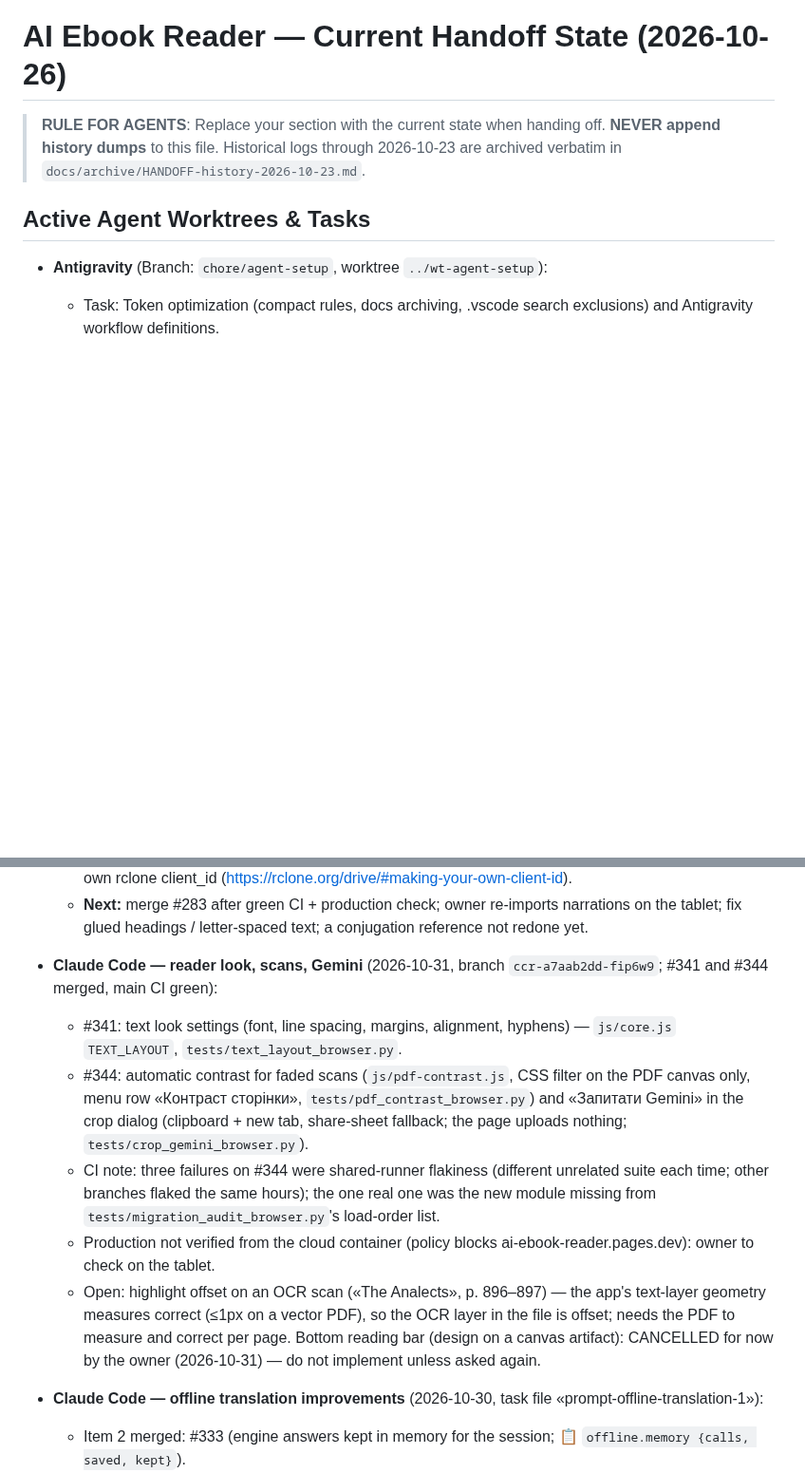
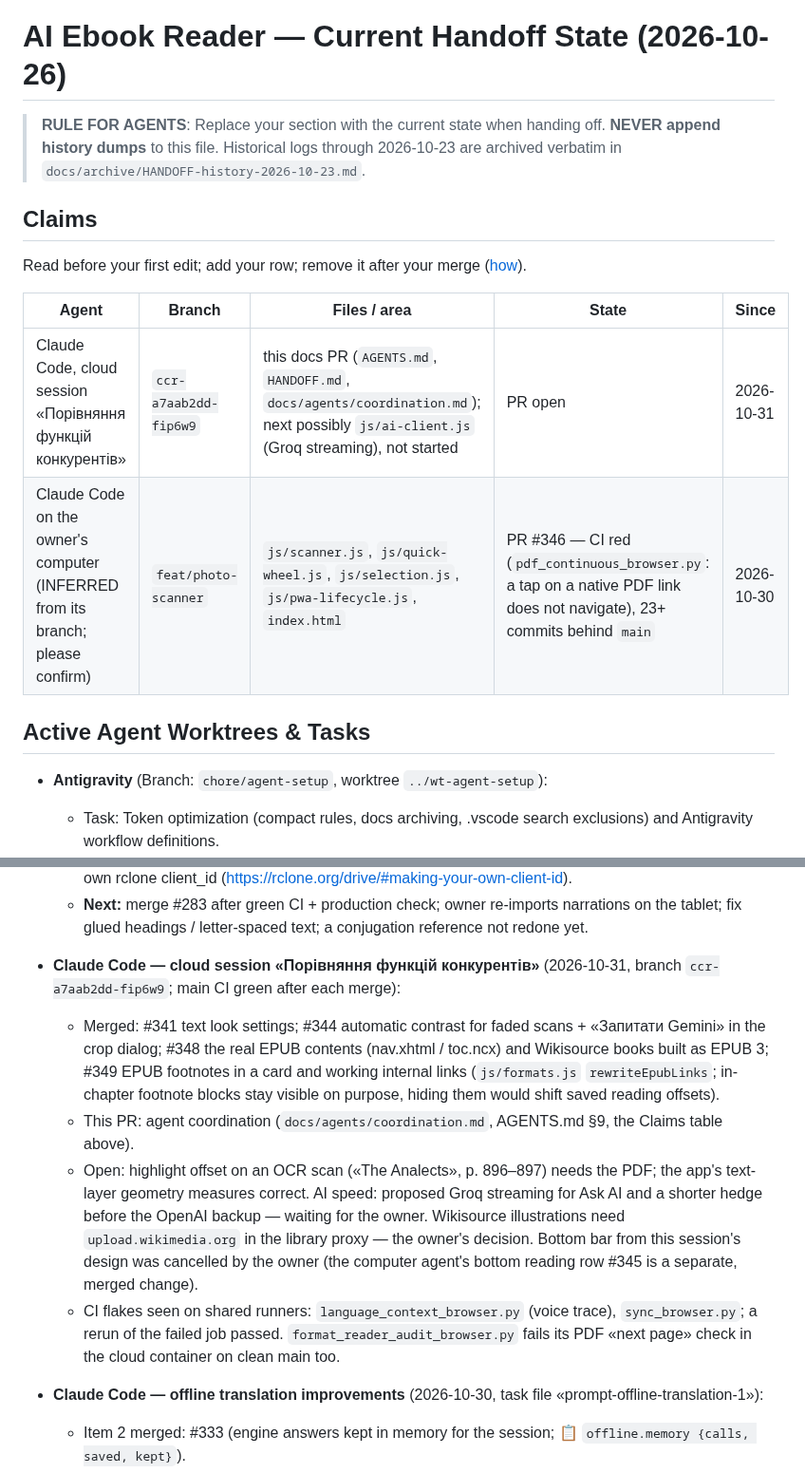
Before and after one commit to zavoritniigor-ui/ai-ebook-reader, a Markdown page: HANDOFF.md, 2 parts joined by grey strips. Shown at 95% size. GitHub-like rendering; blank space fills up the shorter version.

```diff
--- a/HANDOFF.md
+++ b/HANDOFF.md
@@ -3,6 +3,14 @@
 > **RULE FOR AGENTS**: Replace your section with the current state when handing off.
 > **NEVER append history dumps** to this file. Historical logs through 2026-10-23 are archived
 > verbatim in `docs/archive/HANDOFF-history-2026-10-23.md`.
+
+## Claims
+Read before your first edit; add your row; remove it after your merge ([how](docs/agents/coordination.md)).
+
+| Agent | Branch | Files / area | State | Since |
+| --- | --- | --- | --- | --- |
+| Claude Code, cloud session «Порівняння функцій конкурентів» | `ccr-a7aab2dd-fip6w9` | this docs PR (`AGENTS.md`, `HANDOFF.md`, `docs/agents/coordination.md`); next possibly `js/ai-client.js` (Groq streaming), not started | PR open | 2026-10-31 |
+| Claude Code on the owner's computer (INFERRED from its branch; please confirm) | `feat/photo-scanner` | `js/scanner.js`, `js/quick-wheel.js`, `js/selection.js`, `js/pwa-lifecycle.js`, `index.html` | PR #346 — CI red (`pdf_continuous_browser.py`: a tap on a native PDF link does not navigate), 23+ commits behind `main` | 2026-10-30 |
 
 ## Active Agent Worktrees & Tasks
 - **Antigravity** (Branch: `chore/agent-setup`, worktree `../wt-agent-setup`):
@@ -34,17 +42,18 @@
   - **Drive problem (2026-10-24 23:08):** rclone (`scope = drive.file`, shared client_id being retired) refreshed its token and now sees ONLY a NEW root folder «Workbook» (created 23:08:37) holding the narration MP3 (2 132 515 352 bytes, size verified). The older folders (a French textbook, «a conjugation reference», the first «Workbook» with the PDF, «AI Ebook Reader») are invisible to it (Drive usage unchanged, 13 GiB). Owner: move the MP3 into the old folder in the Drive UI; make an own rclone client_id (https://rclone.org/drive/#making-your-own-client-id).
   - **Next:** merge #283 after green CI + production check; owner re-imports narrations on the tablet; fix glued headings / letter-spaced text; a conjugation reference not redone yet.
 
-- **Claude Code — reader look, scans, Gemini** (2026-10-31, branch `ccr-a7aab2dd-fip6w9`; #341 and #344 merged, main CI green):
-  - #341: text look settings (font, line spacing, margins, alignment, hyphens) — `js/core.js` `TEXT_LAYOUT`, `tests/text_layout_browser.py`.
-  - #344: automatic contrast for faded scans (`js/pdf-contrast.js`, CSS filter on the PDF canvas only, menu row «Контраст
-    сторінки», `tests/pdf_contrast_browser.py`) and «Запитати Gemini» in the crop dialog (clipboard + new tab, share-sheet
-    fallback; the page uploads nothing; `tests/crop_gemini_browser.py`).
-  - CI note: three failures on #344 were shared-runner flakiness (different unrelated suite each time; other branches flaked the
-    same hours); the one real one was the new module missing from `tests/migration_audit_browser.py`'s load-order list.
-  - Production not verified from the cloud container (policy blocks ai-ebook-reader.pages.dev): owner to check on the tablet.
-  - Open: highlight offset on an OCR scan («The Analects», p. 896–897) — the app's text-layer geometry measures correct (≤1px
-    on a vector PDF), so the OCR layer in the file is offset; needs the PDF to measure and correct per page. Bottom reading bar
-    (design on a canvas artifact): CANCELLED for now by the owner (2026-10-31) — do not implement unless asked again.
+- **Claude Code — cloud session «Порівняння функцій конкурентів»** (2026-10-31, branch `ccr-a7aab2dd-fip6w9`; main CI green after each merge):
+  - Merged: #341 text look settings; #344 automatic contrast for faded scans + «Запитати Gemini» in the crop dialog;
+    #348 the real EPUB contents (nav.xhtml / toc.ncx) and Wikisource books built as EPUB 3; #349 EPUB footnotes in a card
+    and working internal links (`js/formats.js` `rewriteEpubLinks`; in-chapter footnote blocks stay visible on purpose,
+    hiding them would shift saved reading offsets).
+  - This PR: agent coordination (`docs/agents/coordination.md`, AGENTS.md §9, the Claims table above).
+  - Open: highlight offset on an OCR scan («The Analects», p. 896–897) needs the PDF; the app's text-layer geometry measures
+    correct. AI speed: proposed Groq streaming for Ask AI and a shorter hedge before the OpenAI backup — waiting for the owner.
+    Wikisource illustrations need `upload.wikimedia.org` in the library proxy — the owner's decision. Bottom bar from this
+    session's design was cancelled by the owner (the computer agent's bottom reading row #345 is a separate, merged change).
+  - CI flakes seen on shared runners: `language_context_browser.py` (voice trace), `sync_browser.py`; a rerun of the failed
+    job passed. `format_reader_audit_browser.py` fails its PDF «next page» check in the cloud container on clean main too.
 
 - **Claude Code — offline translation improvements** (2026-10-30, task file «prompt-offline-translation-1»):
   - Item 2 merged: #333 (engine answers kept in memory for the session; 📋 `offline.memory {calls, saved, kept}`).
```
Also changed, not shown: AGENTS.md (+7 -0 lines), docs/agents/coordination.md (added, +55 -0 lines).
